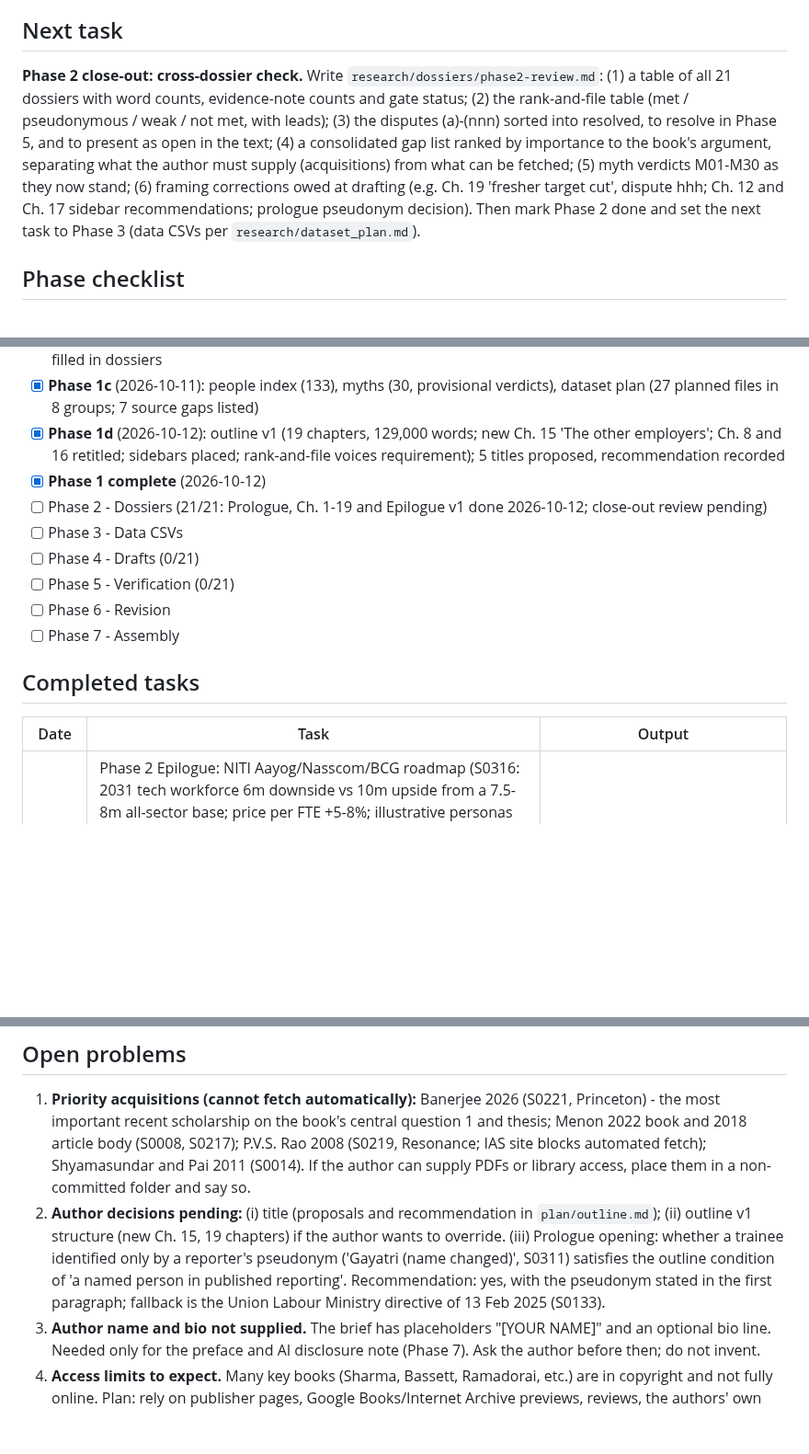
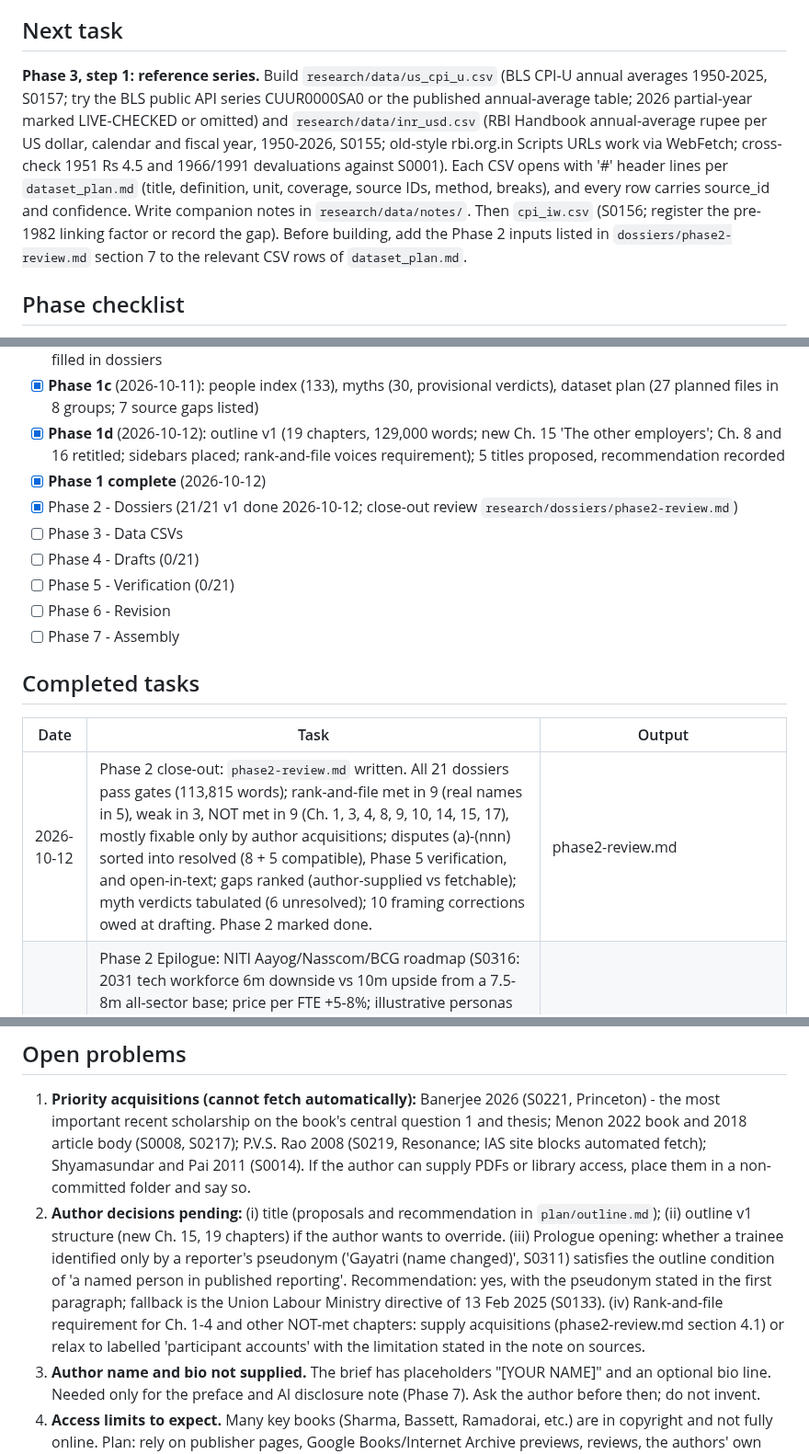
Before and after one commit to igniting/the-engineer-factory, a Markdown page: book/STATE.md, 3 parts joined by grey strips. Shown at 92% size. Drawn GitHub-style; blank space fills up the shorter version.

Commit message:
Phase 2 close-out review; Phase 2 done
Gate table for all 21 dossiers, rank-and-file status, disputes sorted
by handling, ranked gaps and acquisitions, myth verdicts, framing
corrections owed at drafting. Next: Phase 3 reference series.

Co-Authored-By: Claude Opus 5.5 <noreply@anthropic.com>
Claude-Session: https://claude.ai/code/session_01FebDSfuY6LvZPDkdoxBH9n

```diff
--- a/book/STATE.md
+++ b/book/STATE.md
@@ -7,7 +7,7 @@
 - **Book status:** In progress
 
 ## Next task
-**Phase 2 close-out: cross-dossier check.** Write `research/dossiers/phase2-review.md`: (1) a table of all 21 dossiers with word counts, evidence-note counts and gate status; (2) the rank-and-file table (met / pseudonymous / weak / not met, with leads); (3) the disputes (a)-(nnn) sorted into resolved, to resolve in Phase 5, and to present as open in the text; (4) a consolidated gap list ranked by importance to the book's argument, separating what the author must supply (acquisitions) from what can be fetched; (5) myth verdicts M01-M30 as they now stand; (6) framing corrections owed at drafting (e.g. Ch. 19 'fresher target cut', dispute hhh; Ch. 12 and Ch. 17 sidebar recommendations; prologue pseudonym decision). Then mark Phase 2 done and set the next task to Phase 3 (data CSVs per `research/dataset_plan.md`).
+**Phase 3, step 1: reference series.** Build `research/data/us_cpi_u.csv` (BLS CPI-U annual averages 1950-2025, S0157; try the BLS public API series CUUR0000SA0 or the published annual-average table; 2026 partial-year marked LIVE-CHECKED or omitted) and `research/data/inr_usd.csv` (RBI Handbook annual-average rupee per US dollar, calendar and fiscal year, 1950-2026, S0155; old-style rbi.org.in Scripts URLs work via WebFetch; cross-check 1951 Rs 4.5 and 1966/1991 devaluations against S0001). Each CSV opens with '#' header lines per `dataset_plan.md` (title, definition, unit, coverage, source IDs, method, breaks), and every row carries source_id and confidence. Write companion notes in `research/data/notes/`. Then `cpi_iw.csv` (S0156; register the pre-1982 linking factor or record the gap). Before building, add the Phase 2 inputs listed in `dossiers/phase2-review.md` section 7 to the relevant CSV rows of `dataset_plan.md`.
 
 ## Phase checklist
 - [x] **Phase 0 - Setup** (2026-10-11)
@@ -16,7 +16,7 @@
 - [x] **Phase 1c** (2026-10-11): people index (133), myths (30, provisional verdicts), dataset plan (27 planned files in 8 groups; 7 source gaps listed)
 - [x] **Phase 1d** (2026-10-12): outline v1 (19 chapters, 129,000 words; new Ch. 15 'The other employers'; Ch. 8 and 16 retitled; sidebars placed; rank-and-file voices requirement); 5 titles proposed, recommendation recorded
 - [x] **Phase 1 complete** (2026-10-12)
-- [ ] Phase 2 - Dossiers (21/21: Prologue, Ch. 1-19 and Epilogue v1 done 2026-10-12; close-out review pending)
+- [x] Phase 2 - Dossiers (21/21 v1 done 2026-10-12; close-out review `research/dossiers/phase2-review.md`)
 - [ ] Phase 3 - Data CSVs
 - [ ] Phase 4 - Drafts (0/21)
 - [ ] Phase 5 - Verification (0/21)
@@ -26,6 +26,7 @@
 ## Completed tasks
 | Date | Task | Output |
 |---|---|---|
+| 2026-10-12 | Phase 2 close-out: `phase2-review.md` written. All 21 dossiers pass gates (113,815 words); rank-and-file met in 9 (real names in 5), weak in 3, NOT met in 9 (Ch. 1, 3, 4, 8, 9, 10, 14, 15, 17), mostly fixable only by author acquisitions; disputes (a)-(nnn) sorted into resolved (8 + 5 compatible), Phase 5 verification, and open-in-text; gaps ranked (author-supplied vs fetchable); myth verdicts tabulated (6 unresolved); 10 framing corrections owed at drafting. Phase 2 marked done. | phase2-review.md |
 | 2026-10-12 | Phase 2 Epilogue: NITI Aayog/Nasscom/BCG roadmap (S0316: 2031 tech workforce 6m downside vs 10m upside from a 7.5-8m all-sector base; price per FTE +5-8%; illustrative personas flagged as not real); Nasscom-Zinnov GCC 2030 projection (S0317) vs FY26 actuals already near it (S0318). Four scenarios (thinning pyramid, diamond, client moves in, builder state), each tied to dossier evidence with signposts and counter-evidence. No 2035 forecast exists; scenarios marked as the book's. Disputes (lll)-(nnn). Register 315; chronology 444. | epilogue-notes.md, epilogue.md |
 | 2026-10-12 | Phase 2 Prologue: no fresher named by real name found in 2022-26 reporting; best documented case is 'Gayatri (name changed)', a 2022 Infosys recruit onboarded at Mysuru in Oct 2024 after nearly two years and made to sign a separation agreement on 7 Feb 2025 (S0311, Newslaundry/TNM). Supporting: Outlook Business (S0312), Republic (S0313), BT (S0314), DH (S0315, S0133), HR Katha (S0133); TCS FY27 offers 25,000 'so far' and 24,000 joined by Sept 2026 (S0309, S0310, S0138), which weakens the 'fresher target cut' framing. Disputes (ggg)-(kkk). M30 updated. Register 312; chronology 441. Author decision needed on using a reporter's pseudonym. | prologue-notes.md, prologue.md |
 | 2026-10-12 | Phase 2 Ch. 19: Infosys 20-F FY2025 and FY2026 (S0296, S0297: AI risk factor wording tracked across three years; FY26 'selectively insourcing ... external labor-based models'; tools incl. Claude Code, disclosed as conflict of interest; offers 83,207 and 87,286), Wipro 20-F FY25-26 (S0298: AI tool users 20,000 to 60,000; 'Hiring will shift from volume to skills'), Cognizant 10-K 2025 (S0299); Proclamations 10973 and 11069 read in the Federal Register (S0136, S0300); court summaries (S0137); TCS cuts via Reuters Breakingviews (S0301), South First (S0302), TNM (S0303); Forbes India on AI deflation (S0142); Rest of World (S0305: named students Rishabh Mishra, Nishant Kaushik); Nasscom 2025 release (S0140, corrected) and PTI on 2026 (S0306); AICTE (S0145); Sarvam (S0187, S0307, S0308); Octoverse coverage (S0146). People Matters (S0304) rejected as unverified Reddit relay. M20 UNRESOLVED; M30 revised to MIXED. Register 305; chronology 434. | ch19-notes.md, ch19.md |
@@ -90,7 +91,7 @@
 
 ## Open problems
 1. **Priority acquisitions (cannot fetch automatically):** Banerjee 2026 (S0221, Princeton) - the most important recent scholarship on the book's central question 1 and thesis; Menon 2022 book and 2018 article body (S0008, S0217); P.V.S. Rao 2008 (S0219, Resonance; IAS site blocks automated fetch); Shyamasundar and Pai 2011 (S0014). If the author can supply PDFs or library access, place them in a non-committed folder and say so.
-2. **Author decisions pending:** (i) title (proposals and recommendation in `plan/outline.md`); (ii) outline v1 structure (new Ch. 15, 19 chapters) if the author wants to override. (iii) Prologue opening: whether a trainee identified only by a reporter's pseudonym ('Gayatri (name changed)', S0311) satisfies the outline condition of 'a named person in published reporting'. Recommendation: yes, with the pseudonym stated in the first paragraph; fallback is the Union Labour Ministry directive of 13 Feb 2025 (S0133).
+2. **Author decisions pending:** (i) title (proposals and recommendation in `plan/outline.md`); (ii) outline v1 structure (new Ch. 15, 19 chapters) if the author wants to override. (iii) Prologue opening: whether a trainee identified only by a reporter's pseudonym ('Gayatri (name changed)', S0311) satisfies the outline condition of 'a named person in published reporting'. Recommendation: yes, with the pseudonym stated in the first paragraph; fallback is the Union Labour Ministry directive of 13 Feb 2025 (S0133). (iv) Rank-and-file requirement for Ch. 1-4 and other NOT-met chapters: supply acquisitions (phase2-review.md section 4.1) or relax to labelled 'participant accounts' with the limitation stated in the note on sources.
 3. **Author name and bio not supplied.** The brief has placeholders "[YOUR NAME]" and an optional bio line. Needed only for the preface and AI disclosure note (Phase 7). Ask the author before then; do not invent.
 4. **Access limits to expect.** Many key books (Sharma, Bassett, Ramadorai, etc.) are in copyright and not fully online. Plan: rely on publisher pages, Google Books/Internet Archive previews, reviews, the authors' own articles and oral histories; mark each source's status honestly (located vs seen) and never cite a page not actually seen. Paywalled press archives (Dataquest, ET pre-2000) may be thin; record as gaps.
 5. **Knowledge cutoff vs. today.** Today is 2026-10-11; model knowledge runs to about mid-2026. Everything for 2025-26 (Ch. 18, prologue, epilogue) must be live-checked and marked as such.
```
Also changed, not shown: 1 other file.
